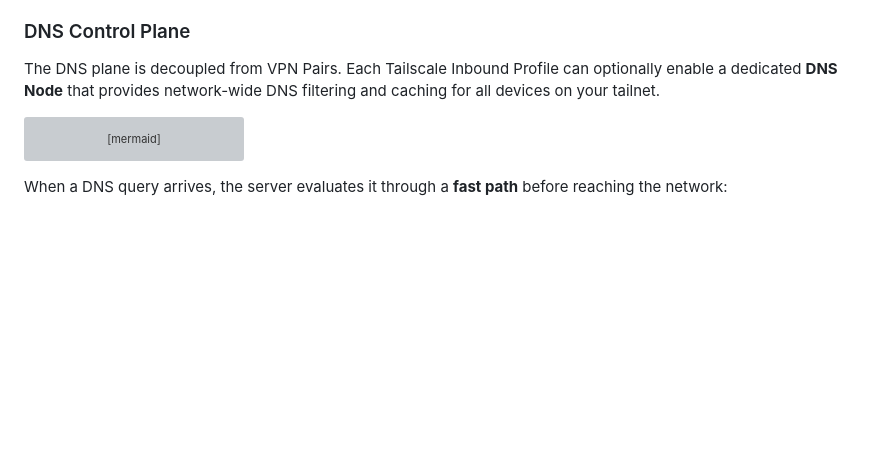
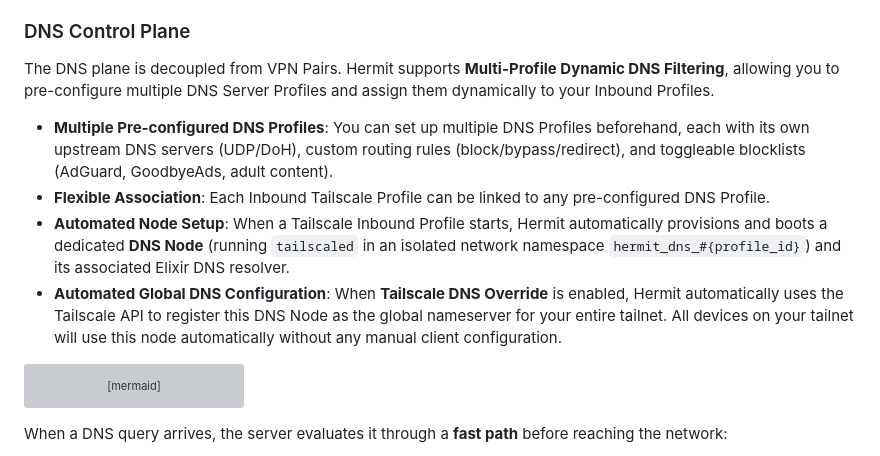
Before and after one commit to quaywin/hermit, a Markdown page: README.md, the part around the change. Rendered like a GitHub page; blank space fills up the shorter version; grey boxes are pictures that could not be loaded.

Commit message:
Update DNS control plane details in README

````diff
--- a/README.md
+++ b/README.md
@@ -35,7 +35,12 @@ flowchart TD
 
 ### DNS Control Plane
 
-The DNS plane is decoupled from VPN Pairs. Each Tailscale Inbound Profile can optionally enable a dedicated **DNS Node** that provides network-wide DNS filtering and caching for all devices on your tailnet.
+The DNS plane is decoupled from VPN Pairs. Hermit supports **Multi-Profile Dynamic DNS Filtering**, allowing you to pre-configure multiple DNS Server Profiles and assign them dynamically to your Inbound Profiles.
+
+- **Multiple Pre-configured DNS Profiles**: You can set up multiple DNS Profiles beforehand, each with its own upstream DNS servers (UDP/DoH), custom routing rules (block/bypass/redirect), and toggleable blocklists (AdGuard, GoodbyeAds, adult content).
+- **Flexible Association**: Each Inbound Tailscale Profile can be linked to any pre-configured DNS Profile.
+- **Automated Node Setup**: When a Tailscale Inbound Profile starts, Hermit automatically provisions and boots a dedicated **DNS Node** (running `tailscaled` in an isolated network namespace `hermit_dns_#{profile_id}`) and its associated Elixir DNS resolver.
+- **Automated Global DNS Configuration**: When **Tailscale DNS Override** is enabled, Hermit automatically uses the Tailscale API to register this DNS Node as the global nameserver for your entire tailnet. All devices on your tailnet will use this node automatically without any manual client configuration.
 
 ```mermaid
 flowchart TD
````
